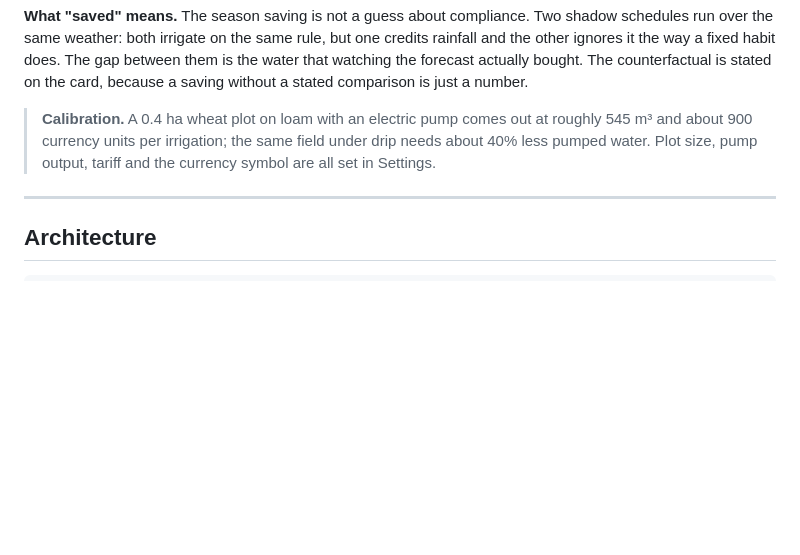
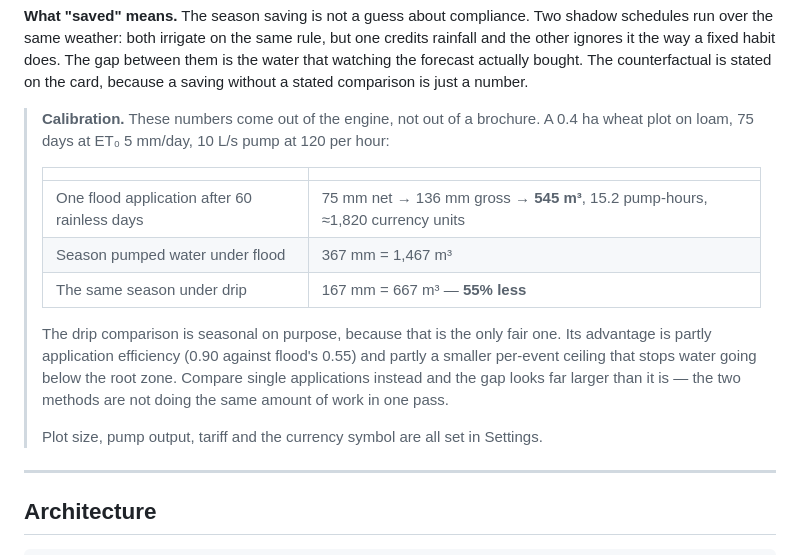
Before and after one commit to Youssef123ya/GPIW, a Markdown page: README.md, the part around the change. Drawn GitHub-style; blank space fills up the shorter version.

Commit message:
README: replace the calibration figures with verified engine output
The block claimed ~900 currency units per irrigation and that drip needs
about 40% less pumped water. Neither survived a run against the engine.

The cost figure was simply wrong: 15.2 pump-hours at a tariff of 120 is
about 1,820, not 900.

The drip figure was worse than wrong, it was the wrong comparison. Set
against a single flood application the difference reads as 80%, but only
because drip's per-event ceiling is 25 mm — the two methods are not doing
the same work in one pass. Compared over a season, which is the only fair
basis, drip pumps 55% less. That is now what the README says, with the
reason stated, because a saving without its baseline is the exact failure
this project was built to avoid.

Co-Authored-By: Claude Opus 5 <noreply@anthropic.com>

```diff
--- a/README.md
+++ b/README.md
@@ -121,10 +121,22 @@ between them is the water that watching the forecast actually bought. The
 counterfactual is stated on the card, because a saving without a stated
 comparison is just a number.
 
-> **Calibration.** A 0.4 ha wheat plot on loam with an electric pump comes out at
-> roughly 545 m³ and about 900 currency units per irrigation; the same field under
-> drip needs about 40% less pumped water. Plot size, pump output, tariff and the
-> currency symbol are all set in Settings.
+> **Calibration.** These numbers come out of the engine, not out of a brochure.
+> A 0.4 ha wheat plot on loam, 75 days at ET₀ 5 mm/day, 10 L/s pump at 120 per hour:
+>
+> | | |
+> |---|---|
+> | One flood application after 60 rainless days | 75 mm net → 136 mm gross → **545 m³**, 15.2 pump-hours, ≈1,820 currency units |
+> | Season pumped water under flood | 367 mm = 1,467 m³ |
+> | The same season under drip | 167 mm = 667 m³ — **55% less** |
+>
+> The drip comparison is seasonal on purpose, because that is the only fair one.
+> Its advantage is partly application efficiency (0.90 against flood's 0.55) and
+> partly a smaller per-event ceiling that stops water going below the root zone.
+> Compare single applications instead and the gap looks far larger than it is —
+> the two methods are not doing the same amount of work in one pass.
+>
+> Plot size, pump output, tariff and the currency symbol are all set in Settings.
 
 ---
 
```
